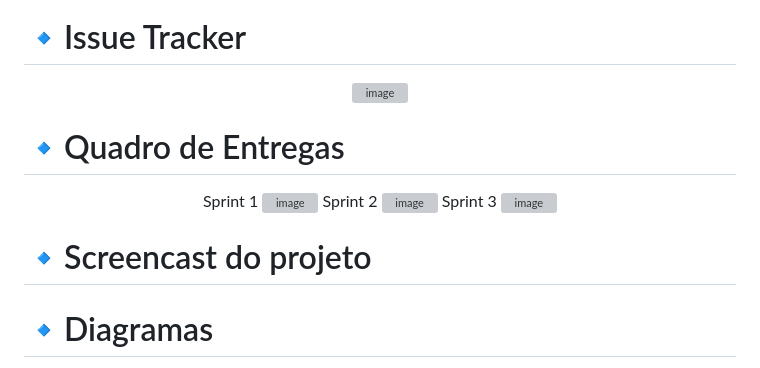
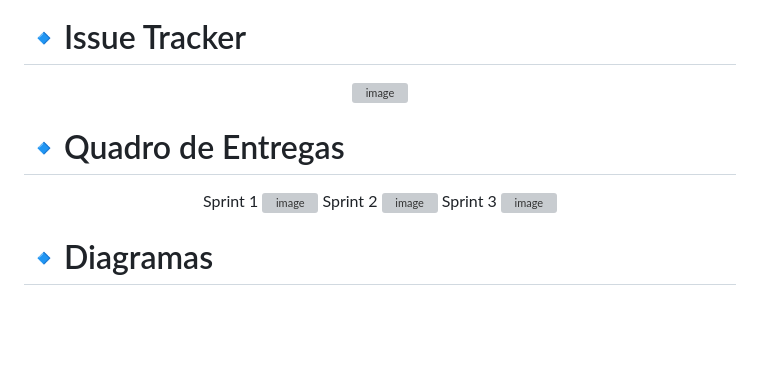
Before and after one commit to GuilhermeADS13/API-AGENDAMENTO, a Markdown page: README.md, the part around the change printed below. Drawn GitHub-style; blank space fills up the shorter version; grey boxes are pictures that could not be loaded.

```diff
--- a/README.md
+++ b/README.md
@@ -41,12 +41,7 @@ Ela permite:
   <img width="1074" height="566" alt="image" src="https://github.com/user-attachments/assets/48e87ecc-7698-47a6-b6fe-36ec79630b6c" />
   Sprint 3
    <img <img width="1311" height="562" alt="image" src="https://github.com/user-attachments/assets/05522527-ae2f-4054-aa39-0cf43fb3ad65" />
-
-
 </p>
-
-# 🔹Screencast do projeto
-
 
 # 🔹Diagramas
 **Usuário (Aluno/Professor)**
```
Also changed, not shown: other parts of README.md (+1 -1 lines).
